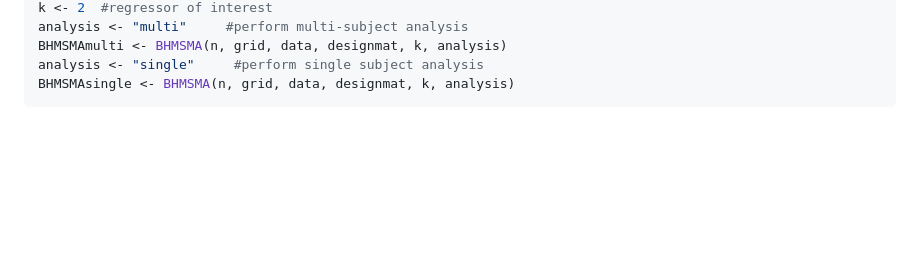
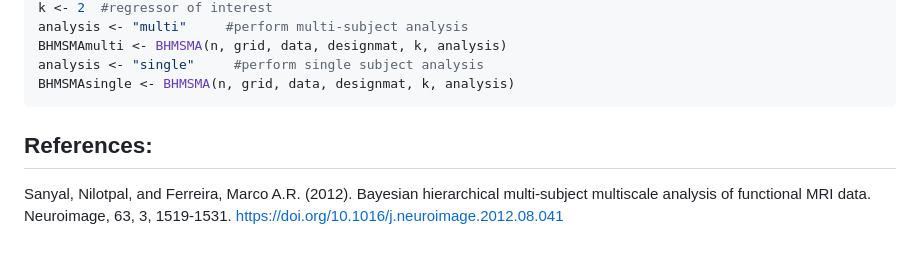
Before and after one commit to nilotpalsanyal/BHMSMAfMRI, a Markdown page: README.md, the part around the change printed below. Drawn GitHub-style; blank space fills up the shorter version.

````diff
--- a/README.md
+++ b/README.md
@@ -55,3 +59,10 @@ BHMSMAmulti <- BHMSMA(n, grid, data, designmat, k, analysis)
 analysis <- "single"     #perform single subject analysis
 BHMSMAsingle <- BHMSMA(n, grid, data, designmat, k, analysis)
 ```
+
+## References:
+
+Sanyal, Nilotpal, and Ferreira, Marco A.R. (2012). Bayesian hierarchical
+multi-subject multiscale analysis of functional MRI data. Neuroimage,
+63, 3, 1519-1531. <span
+target="_blank"><https://doi.org/10.1016/j.neuroimage.2012.08.041></span>
````
Also changed, not shown: other parts of README.md (+9 -5 lines), man/figures/logo.png (added), 6 other files.
